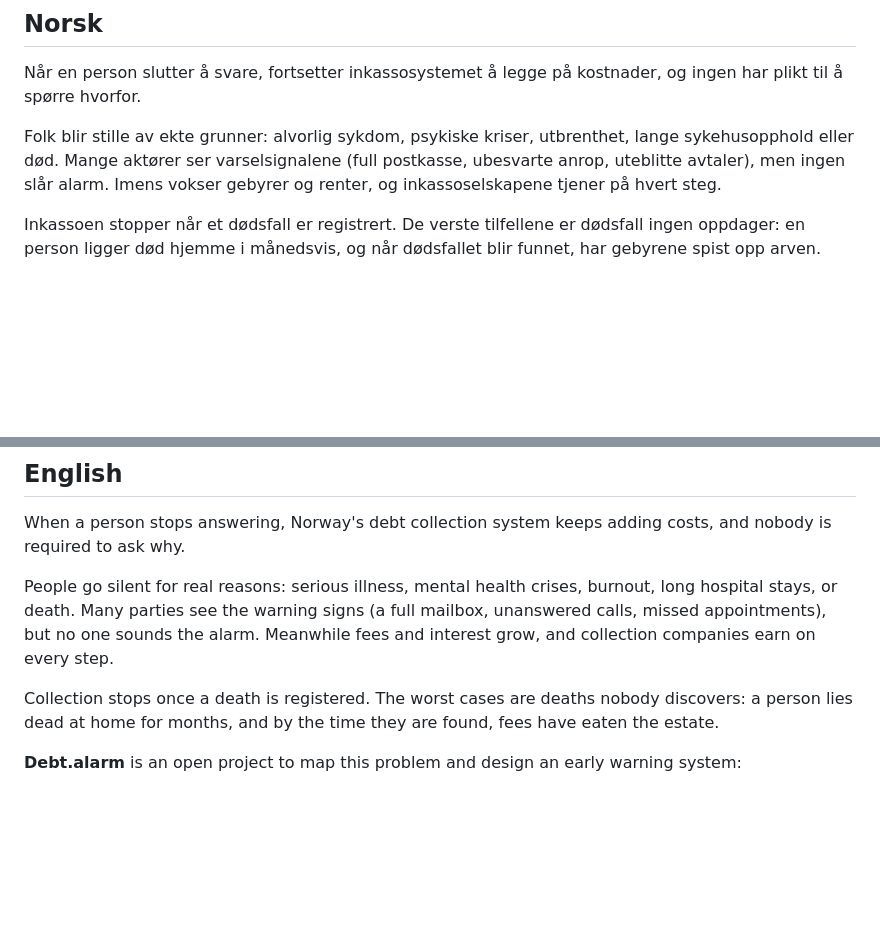
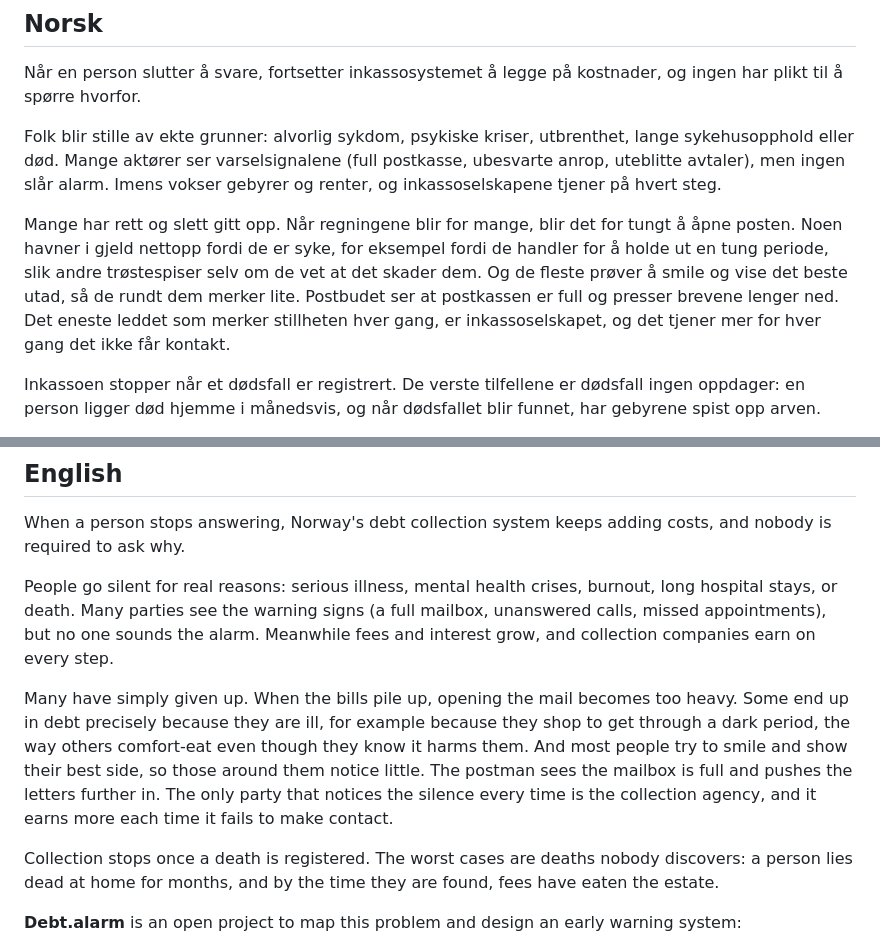
Before and after one commit to Markemus-byte/Debt.alarm, a Markdown page: README.md, 2 parts joined by grey strips. GitHub-like rendering; blank space fills up the shorter version.

Commit message:
Explain in the README why people give up and go silent
Co-Authored-By: Claude Opus 5.5 <noreply@anthropic.com>
Claude-Session: https://claude.ai/code/session_01PbRyXTubrNRQS6m1BkdVjX
Signed-off-by: Markemus-byte <207293520+Markemus-byte@users.noreply.github.com>

```diff
--- a/README.md
+++ b/README.md
@@ -11,6 +11,8 @@
 Når en person slutter å svare, fortsetter inkassosystemet å legge på kostnader, og ingen har plikt til å spørre hvorfor.
 
 Folk blir stille av ekte grunner: alvorlig sykdom, psykiske kriser, utbrenthet, lange sykehusopphold eller død. Mange aktører ser varselsignalene (full postkasse, ubesvarte anrop, uteblitte avtaler), men ingen slår alarm. Imens vokser gebyrer og renter, og inkassoselskapene tjener på hvert steg.
+
+Mange har rett og slett gitt opp. Når regningene blir for mange, blir det for tungt å åpne posten. Noen havner i gjeld nettopp fordi de er syke, for eksempel fordi de handler for å holde ut en tung periode, slik andre trøstespiser selv om de vet at det skader dem. Og de fleste prøver å smile og vise det beste utad, så de rundt dem merker lite. Postbudet ser at postkassen er full og presser brevene lenger ned. Det eneste leddet som merker stillheten hver gang, er inkassoselskapet, og det tjener mer for hver gang det ikke får kontakt.
 
 Inkassoen stopper når et dødsfall er registrert. De verste tilfellene er dødsfall ingen oppdager: en person ligger død hjemme i månedsvis, og når dødsfallet blir funnet, har gebyrene spist opp arven.
 
@@ -33,6 +35,8 @@ Se [veikartet](ROADMAP.md), [analysen](docs/analyse.md), [rettskartet](docs/rett
 When a person stops answering, Norway's debt collection system keeps adding costs, and nobody is required to ask why.
 
 People go silent for real reasons: serious illness, mental health crises, burnout, long hospital stays, or death. Many parties see the warning signs (a full mailbox, unanswered calls, missed appointments), but no one sounds the alarm. Meanwhile fees and interest grow, and collection companies earn on every step.
+
+Many have simply given up. When the bills pile up, opening the mail becomes too heavy. Some end up in debt precisely because they are ill, for example because they shop to get through a dark period, the way others comfort-eat even though they know it harms them. And most people try to smile and show their best side, so those around them notice little. The postman sees the mailbox is full and pushes the letters further in. The only party that notices the silence every time is the collection agency, and it earns more each time it fails to make contact.
 
 Collection stops once a death is registered. The worst cases are deaths nobody discovers: a person lies dead at home for months, and by the time they are found, fees have eaten the estate.
 
```
